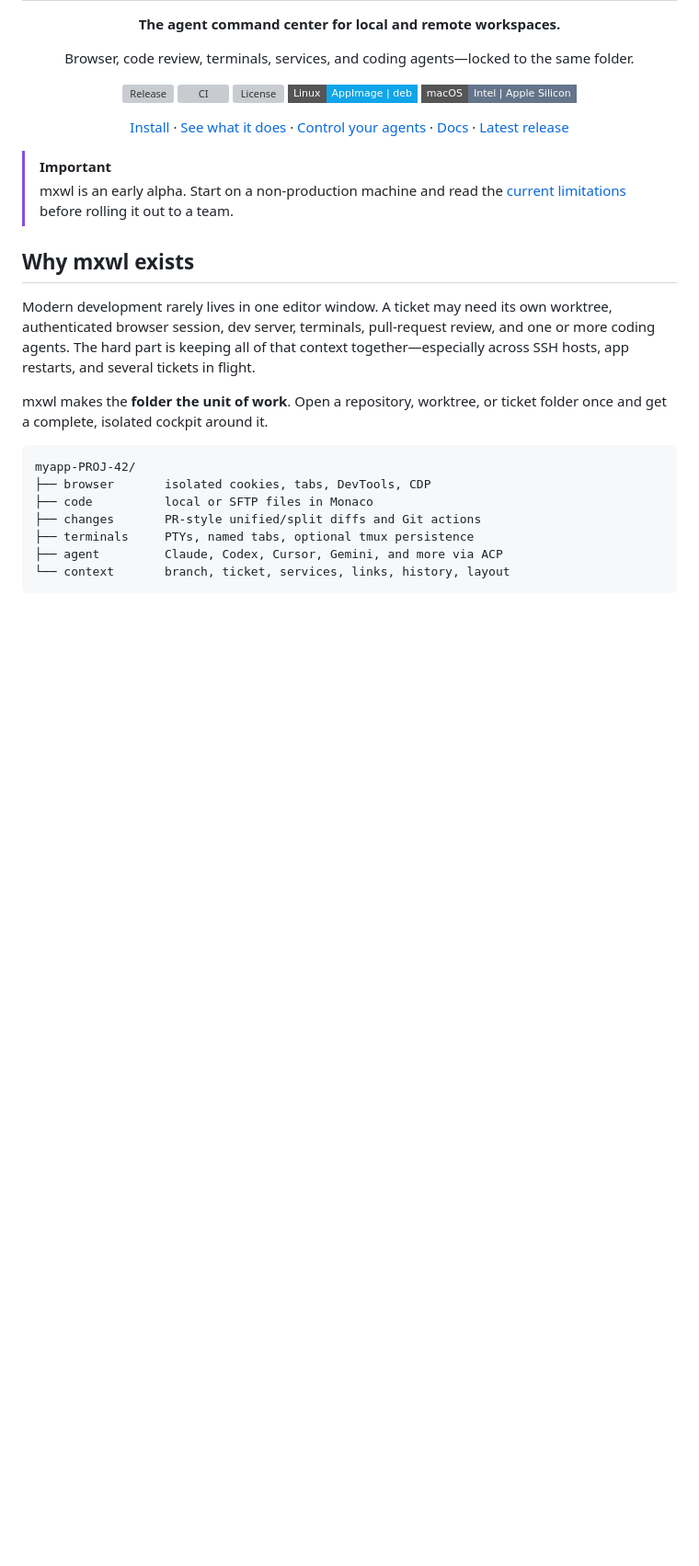
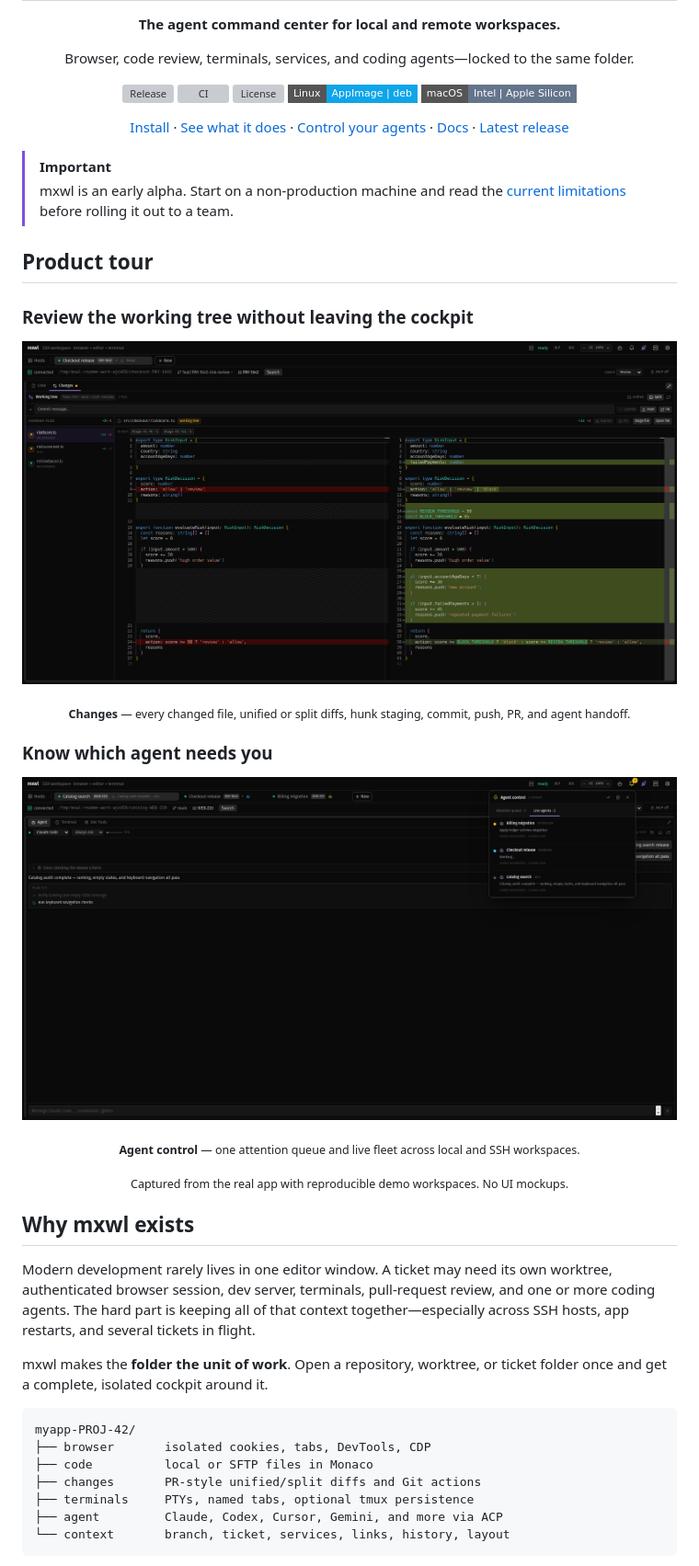
Before and after one commit to KerryRitter/mxwl-editor, a Markdown page: README.md, the part around one of its changes. Shown at 92% size. Drawn GitHub-style; pictures changed too: docs/assets/mxwl-agent-fleet.png (added), docs/assets/mxwl-review.png (added); badges without logos; blank space fills up the shorter version; grey boxes are pictures that could not be loaded.

```diff
--- a/README.md
+++ b/README.md
@@ -14,6 +14,22 @@ Browser, code review, terminals, services, and coding agents—locked to the sam
 
 > [!IMPORTANT]
 > mxwl is an early alpha. Start on a non-production machine and read the [current limitations](./ALPHA.md) before rolling it out to a team.
+
+## Product tour
+
+### Review the working tree without leaving the cockpit
+
+[![mxwl Changes view showing a side-by-side TypeScript diff, changed-file navigation, hunk staging, commit, push, and pull-request controls](./docs/assets/mxwl-review.png)](./docs/assets/mxwl-review.png)
+
+<p align="center"><sub><strong>Changes</strong> — every changed file, unified or split diffs, hunk staging, commit, push, PR, and agent handoff.</sub></p>
+
+### Know which agent needs you
+
+[![mxwl Agent view showing three workspaces and a live fleet popover with attention, working, and idle agents](./docs/assets/mxwl-agent-fleet.png)](./docs/assets/mxwl-agent-fleet.png)
+
+<p align="center"><sub><strong>Agent control</strong> — one attention queue and live fleet across local and SSH workspaces.</sub></p>
+
+<p align="center"><sub>Captured from the real app with reproducible demo workspaces. No UI mockups.</sub></p>
 
 ## Why mxwl exists
 
```
Also changed, not shown: other parts of README.md (+25 -0 lines), 3 other files.
